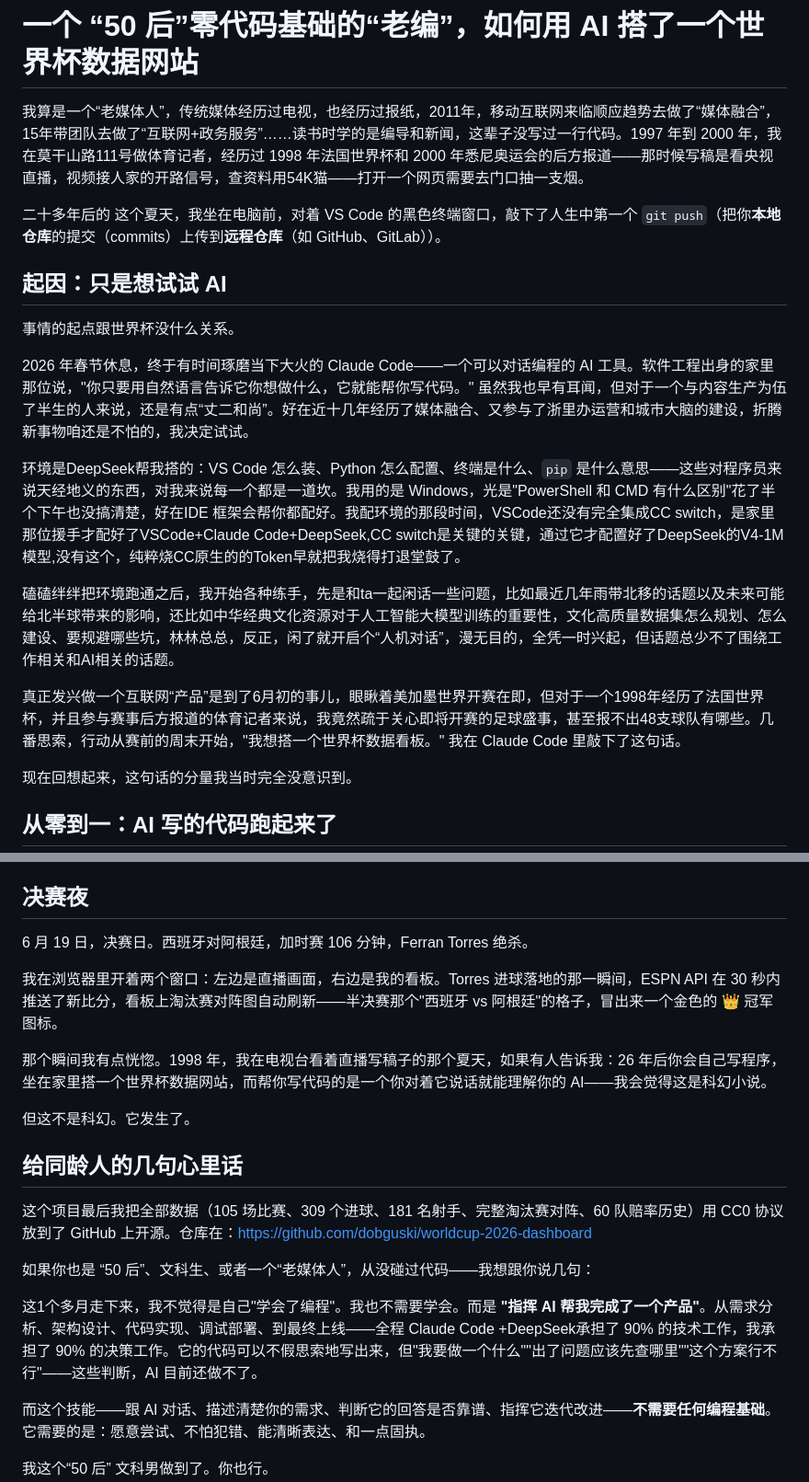
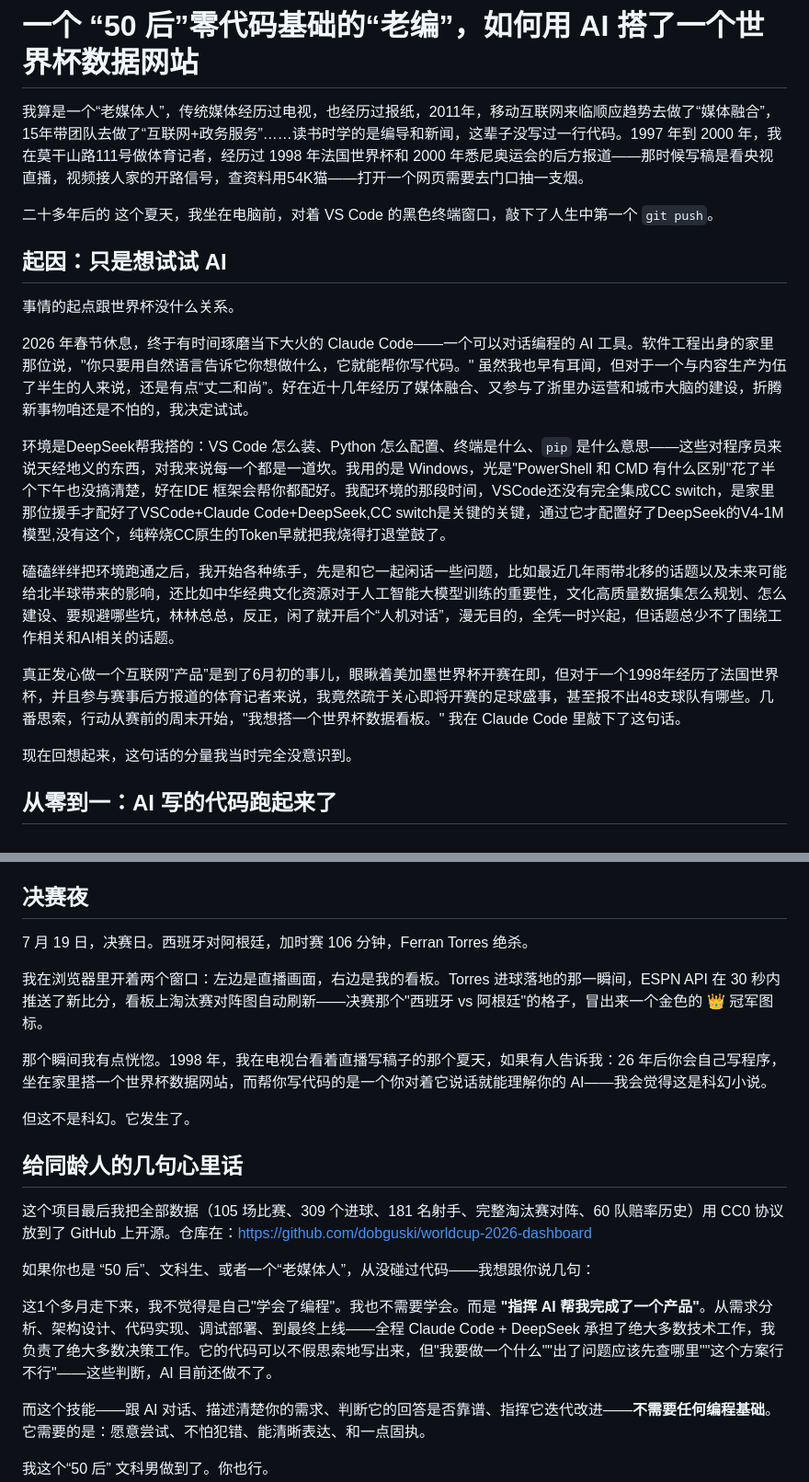
Before and after one commit to dobguski/worldcup-2026-dashboard, a Markdown page: promo/article.md, 2 parts joined by grey strips. Shown at 92% size. Drawn GitHub-style.

Commit message:
fix: proofread article — typos, data errors, technical accuracy

```diff
--- a/promo/article.md
+++ b/promo/article.md
@@ -2,7 +2,7 @@
 
 我算是一个“老媒体人”，传统媒体经历过电视，也经历过报纸，2011年，移动互联网来临顺应趋势去做了“媒体融合”，15年带团队去做了“互联网+政务服务”……读书时学的是编导和新闻，这辈子没写过一行代码。1997 年到 2000 年，我在莫干山路111号做体育记者，经历过 1998 年法国世界杯和 2000 年悉尼奥运会的后方报道——那时候写稿是看央视直播，视频接人家的开路信号，查资料用54K猫——打开一个网页需要去门口抽一支烟。
 
-二十多年后的 这个夏天，我坐在电脑前，对着 VS Code 的黑色终端窗口，敲下了人生中第一个 `git push`（把你**本地仓库**的提交（commits）上传到**远程仓库**（如 GitHub、GitLab））。
+二十多年后的 这个夏天，我坐在电脑前，对着 VS Code 的黑色终端窗口，敲下了人生中第一个 `git push`。
 
 ## 起因：只是想试试 AI
 
@@ -10,11 +10,11 @@
 
 2026 年春节休息，终于有时间琢磨当下大火的 Claude Code——一个可以对话编程的 AI 工具。软件工程出身的家里那位说，"你只要用自然语言告诉它你想做什么，它就能帮你写代码。" 虽然我也早有耳闻，但对于一个与内容生产为伍了半生的人来说，还是有点“丈二和尚”。好在近十几年经历了媒体融合、又参与了浙里办运营和城市大脑的建设，折腾新事物咱还是不怕的，我决定试试。
 
-环境是DeepSeek帮我搭的：VS Code 怎么装、Python 怎么配置、终端是什么、`pip` 是什么意思——这些对程序员来说天经地义的东西，对我来说每一个都是一道坎。我用的是 Windows，光是"PowerShell 和 CMD 有什么区别"花了半个下午也没搞清楚，好在IDE 框架会帮你都配好。我配环境的那段时间，VSCode还没有完全集成CC switch，是家里那位援手才配好了VSCode+Claude Code+DeepSeek,CC switch是关键的关键，通过它才配置好了DeepSeek的V4-1M模型,没有这个，纯粹烧CC原生的的Token早就把我烧得打退堂鼓了。
+环境是DeepSeek帮我搭的：VS Code 怎么装、Python 怎么配置、终端是什么、`pip` 是什么意思——这些对程序员来说天经地义的东西，对我来说每一个都是一道坎。我用的是 Windows，光是"PowerShell 和 CMD 有什么区别"花了半个下午也没搞清楚，好在IDE 框架会帮你都配好。我配环境的那段时间，VSCode还没有完全集成CC switch，是家里那位援手才配好了VSCode+Claude Code+DeepSeek,CC switch是关键的关键，通过它才配置好了DeepSeek的V4-1M模型,没有这个，纯粹烧CC原生的Token早就把我烧得打退堂鼓了。
 
-磕磕绊绊把环境跑通之后，我开始各种练手，先是和ta一起闲话一些问题，比如最近几年雨带北移的话题以及未来可能给北半球带来的影响，还比如中华经典文化资源对于人工智能大模型训练的重要性，文化高质量数据集怎么规划、怎么建设、要规避哪些坑，林林总总，反正，闲了就开启个“人机对话”，漫无目的，全凭一时兴起，但话题总少不了围绕工作相关和AI相关的话题。
+磕磕绊绊把环境跑通之后，我开始各种练手，先是和它一起闲话一些问题，比如最近几年雨带北移的话题以及未来可能给北半球带来的影响，还比如中华经典文化资源对于人工智能大模型训练的重要性，文化高质量数据集怎么规划、怎么建设、要规避哪些坑，林林总总，反正，闲了就开启个“人机对话”，漫无目的，全凭一时兴起，但话题总少不了围绕工作相关和AI相关的话题。
 
-真正发兴做一个互联网“产品”是到了6月初的事儿，眼瞅着美加墨世界开赛在即，但对于一个1998年经历了法国世界杯，并且参与赛事后方报道的体育记者来说，我竟然疏于关心即将开赛的足球盛事，甚至报不出48支球队有哪些。几番思索，行动从赛前的周末开始，"我想搭一个世界杯数据看板。"  我在 Claude Code 里敲下了这句话。
+真正发心做一个互联网”产品”是到了6月初的事儿，眼瞅着美加墨世界杯开赛在即，但对于一个1998年经历了法国世界杯，并且参与赛事后方报道的体育记者来说，我竟然疏于关心即将开赛的足球盛事，甚至报不出48支球队有哪些。几番思索，行动从赛前的周末开始，"我想搭一个世界杯数据看板。"  我在 Claude Code 里敲下了这句话。
 
 现在回想起来，这句话的分量我当时完全没意识到。
 
@@ -52,9 +52,9 @@ AI 回答："可能是因为没有 CSS 样式。"
 
 ## 决赛夜
 
-6 月 19 日，决赛日。西班牙对阿根廷，加时赛 106 分钟，Ferran Torres 绝杀。
+7 月 19 日，决赛日。西班牙对阿根廷，加时赛 106 分钟，Ferran Torres 绝杀。
 
-我在浏览器里开着两个窗口：左边是直播画面，右边是我的看板。Torres 进球落地的那一瞬间，ESPN API 在 30 秒内推送了新比分，看板上淘汰赛对阵图自动刷新——半决赛那个"西班牙 vs 阿根廷"的格子，冒出来一个金色的 👑 冠军图标。
+我在浏览器里开着两个窗口：左边是直播画面，右边是我的看板。Torres 进球落地的那一瞬间，ESPN API 在 30 秒内推送了新比分，看板上淘汰赛对阵图自动刷新——决赛那个"西班牙 vs 阿根廷"的格子，冒出来一个金色的 👑 冠军图标。
 
 那个瞬间我有点恍惚。1998 年，我在电视台看着直播写稿子的那个夏天，如果有人告诉我：26 年后你会自己写程序，坐在家里搭一个世界杯数据网站，而帮你写代码的是一个你对着它说话就能理解你的 AI——我会觉得这是科幻小说。
 
@@ -66,7 +66,7 @@ AI 回答："可能是因为没有 CSS 样式。"
 
 如果你也是 “50 后”、文科生、或者一个“老媒体人”，从没碰过代码——我想跟你说几句：
 
-这1个多月走下来，我不觉得是自己"学会了编程"。我也不需要学会。而是 **"指挥 AI 帮我完成了一个产品"**。从需求分析、架构设计、代码实现、调试部署、到最终上线——全程 Claude Code +DeepSeek承担了 90% 的技术工作，我承担了 90% 的决策工作。它的代码可以不假思索地写出来，但"我要做一个什么""出了问题应该先查哪里""这个方案行不行"——这些判断，AI 目前还做不了。
+这1个多月走下来，我不觉得是自己"学会了编程"。我也不需要学会。而是 **"指挥 AI 帮我完成了一个产品"**。从需求分析、架构设计、代码实现、调试部署、到最终上线——全程 Claude Code + DeepSeek 承担了绝大多数技术工作，我负责了绝大多数决策工作。它的代码可以不假思索地写出来，但"我要做一个什么""出了问题应该先查哪里""这个方案行不行"——这些判断，AI 目前还做不了。
 
 而这个技能——跟 AI 对话、描述清楚你的需求、判断它的回答是否靠谱、指挥它迭代改进——**不需要任何编程基础**。它需要的是：愿意尝试、不怕犯错、能清晰表达、和一点固执。
 
```
Also changed, not shown: other parts of promo/article.md (+2 -2 lines).
